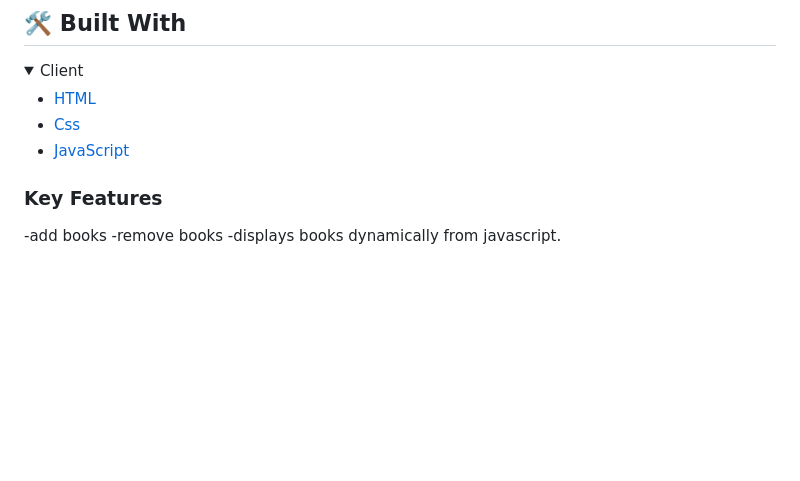
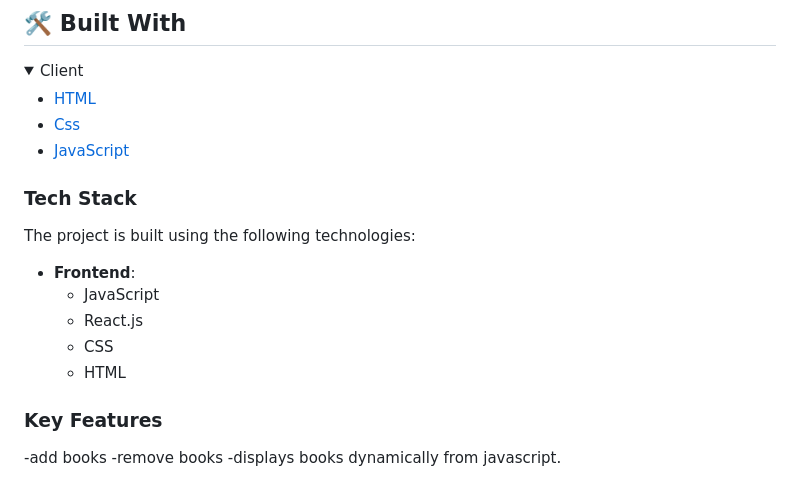
Before and after one commit to ntimanu/awesome-books, a Markdown page: README.md, the part around the change. Drawn GitHub-style; folded sections open; blank space fills up the shorter version.

```diff
--- a/README.md
+++ b/README.md
@@ -41,6 +41,16 @@
     <li><a href="https://www.w3schools.com/js/default.asp">JavaScript</a></li>
   </ul>
 </details>
+
+### Tech Stack <a name="tech-stack"></a>
+
+The project is built using the following technologies:
+
+- **Frontend**:
+  - JavaScript
+  - React.js
+  - CSS
+  - HTML
 
 <!-- Features -->
 
```
